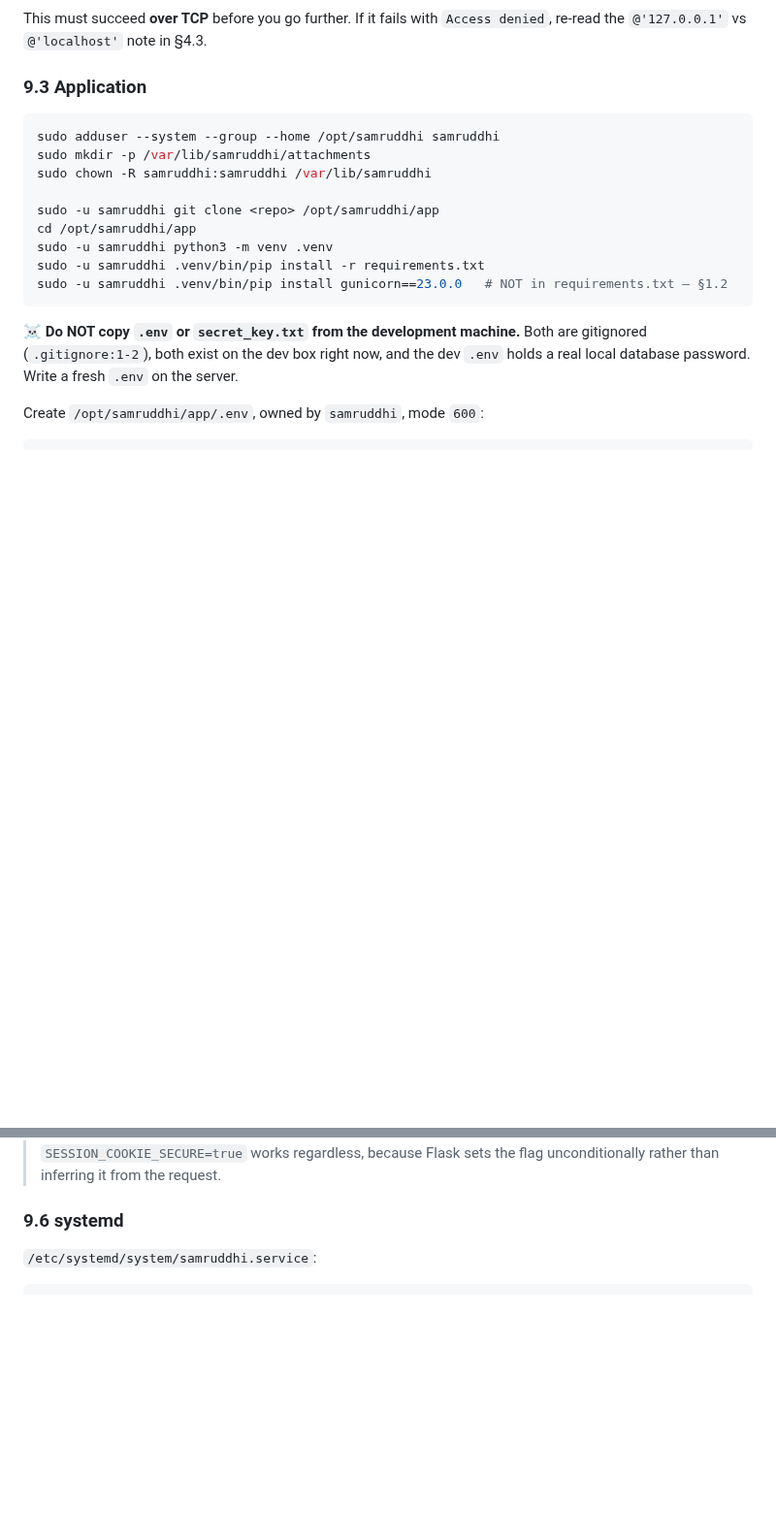
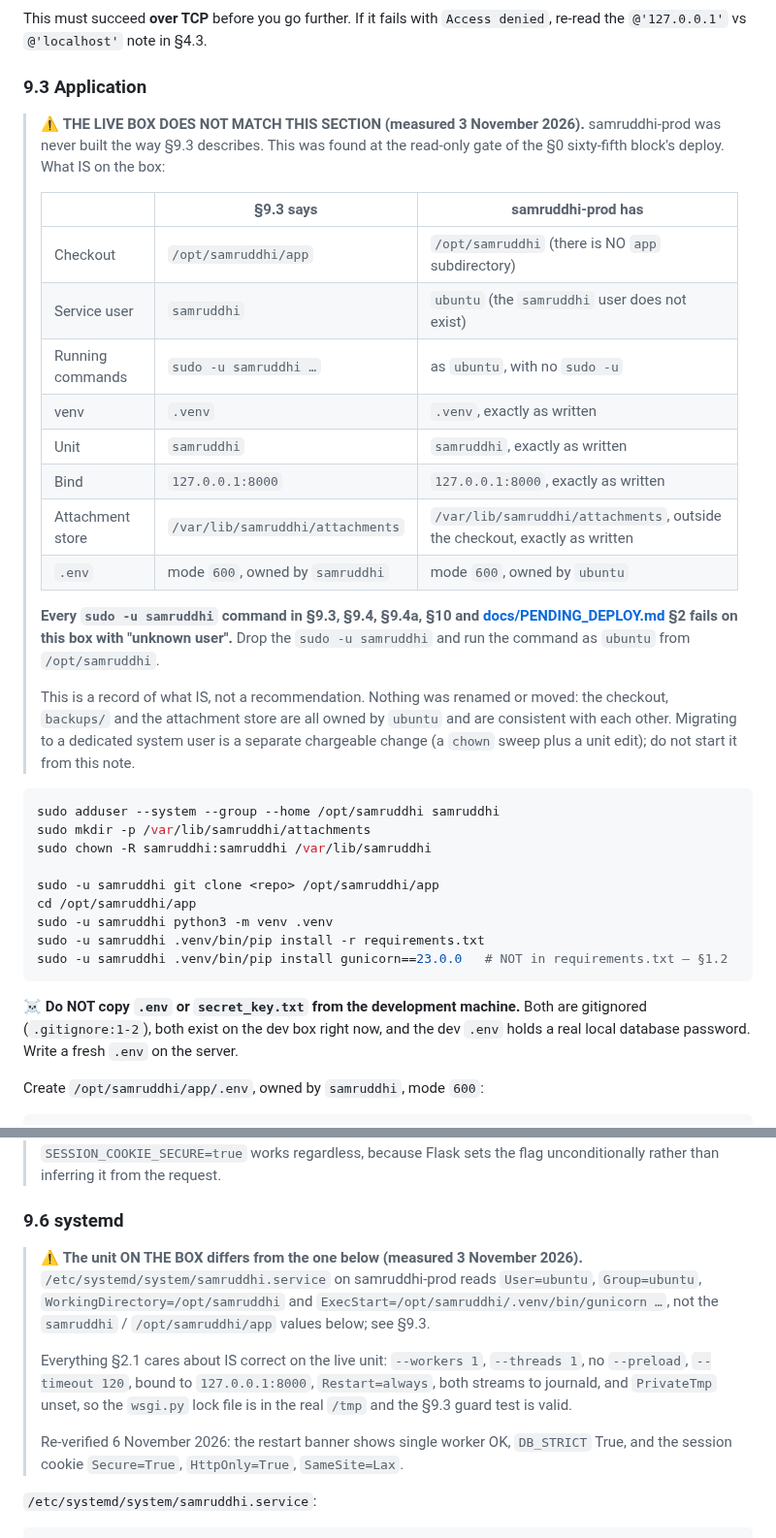
Before and after one commit to Manas236/Demo_Works, a Markdown page: DEPLOY.md, 2 parts joined by grey strips. Shown at 97% size. GitHub-like rendering; blank space fills up the shorter version.

Commit message:
DEPLOY.md: record live samruddhi-prod layout (notes from 3 Nov, uncommitted on prod until now)
Co-Authored-By: Claude Opus 5.5 <noreply@anthropic.com>
Claude-Session: https://claude.ai/code/session_01QM15Fq1LCfphVanW7TVzoR

````diff
--- a/DEPLOY.md
+++ b/DEPLOY.md
@@ -902,6 +902,32 @@ This must succeed **over TCP** before you go further. If it fails with
 
 ### 9.3 Application
 
+> ⚠ **THE LIVE BOX DOES NOT MATCH THIS SECTION (measured 3 November 2026).**
+> samruddhi-prod was never built the way §9.3 describes. This was found at the
+> read-only gate of the §0 sixty-fifth block's deploy. What IS on the box:
+>
+> | | §9.3 says | samruddhi-prod has |
+> |---|---|---|
+> | Checkout | `/opt/samruddhi/app` | `/opt/samruddhi` (there is NO `app` subdirectory) |
+> | Service user | `samruddhi` | `ubuntu` (the `samruddhi` user does not exist) |
+> | Running commands | `sudo -u samruddhi …` | as `ubuntu`, with no `sudo -u` |
+> | venv | `.venv` | `.venv`, exactly as written |
+> | Unit | `samruddhi` | `samruddhi`, exactly as written |
+> | Bind | `127.0.0.1:8000` | `127.0.0.1:8000`, exactly as written |
+> | Attachment store | `/var/lib/samruddhi/attachments` | `/var/lib/samruddhi/attachments`, outside the checkout, exactly as written |
+> | `.env` | mode `600`, owned by `samruddhi` | mode `600`, owned by `ubuntu` |
+>
+> **Every `sudo -u samruddhi` command in §9.3, §9.4, §9.4a, §10 and
+> [docs/PENDING_DEPLOY.md](docs/PENDING_DEPLOY.md) §2 fails on this box with
+> "unknown user".** Drop the `sudo -u samruddhi` and run the command as `ubuntu`
+> from `/opt/samruddhi`.
+>
+> This is a record of what IS, not a recommendation. Nothing was renamed or
+> moved: the checkout, `backups/` and the attachment store are all owned by
+> `ubuntu` and are consistent with each other. Migrating to a dedicated system
+> user is a separate chargeable change (a `chown` sweep plus a unit edit); do not
+> start it from this note.
+
 ```bash
 sudo adduser --system --group --home /opt/samruddhi samruddhi
 sudo mkdir -p /var/lib/samruddhi/attachments
@@ -1068,6 +1094,21 @@ Then `certbot --nginx`, and open only 22/80/443 in the Lightsail firewall.
 > it from the request.
 
 ### 9.6 systemd
+
+> ⚠ **The unit ON THE BOX differs from the one below (measured 3 November 2026).**
+> `/etc/systemd/system/samruddhi.service` on samruddhi-prod reads
+> `User=ubuntu`, `Group=ubuntu`, `WorkingDirectory=/opt/samruddhi` and
+> `ExecStart=/opt/samruddhi/.venv/bin/gunicorn …`, not the `samruddhi` /
+> `/opt/samruddhi/app` values below; see §9.3.
+>
+> Everything §2.1 cares about IS correct on the live unit: `--workers 1`,
+> `--threads 1`, no `--preload`, `--timeout 120`, bound to `127.0.0.1:8000`,
+> `Restart=always`, both streams to journald, and `PrivateTmp` unset, so the
+> `wsgi.py` lock file is in the real `/tmp` and the §9.3 guard test is valid.
+>
+> Re-verified 6 November 2026: the restart banner shows single worker OK,
+> `DB_STRICT` True, and the session cookie `Secure=True`, `HttpOnly=True`,
+> `SameSite=Lax`.
 
 `/etc/systemd/system/samruddhi.service`:
 
````
